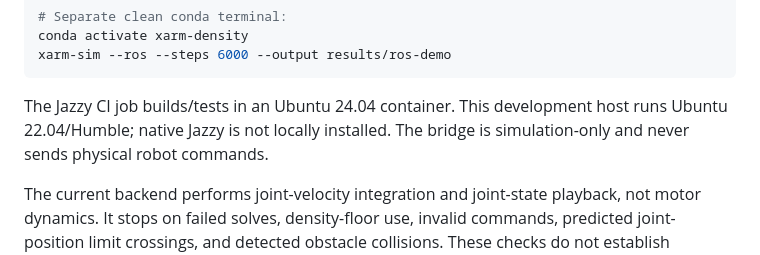
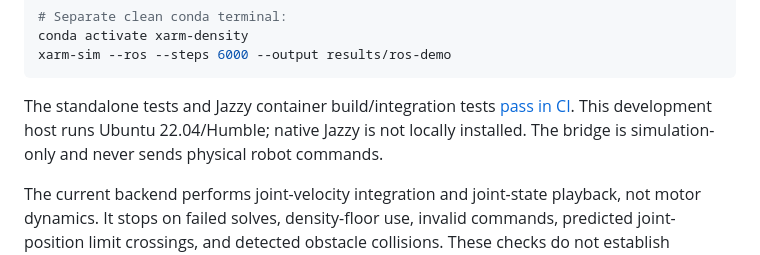
Before and after one commit to JanineHoelscher/xarm-density, a Markdown page: README.md, the part around the change. Rendered like a GitHub page.

Commit message:
Record successful standalone and Jazzy CI verification

````diff
--- a/README.md
+++ b/README.md
@@ -88,9 +88,10 @@ conda activate xarm-density
 xarm-sim --ros --steps 6000 --output results/ros-demo
 ```
 
-The Jazzy CI job builds/tests in an Ubuntu 24.04 container. This development
-host runs Ubuntu 22.04/Humble; native Jazzy is not locally installed. The bridge
-is simulation-only and never sends physical robot commands.
+The standalone tests and Jazzy container build/integration tests
+[pass in CI](https://github.com/sriram-2502/xarm-density/actions/runs/40002248041).
+This development host runs Ubuntu 22.04/Humble; native Jazzy is not locally
+installed. The bridge is simulation-only and never sends physical robot commands.
 
 The current backend performs joint-velocity integration and joint-state
 playback, not motor dynamics. It stops on failed solves, density-floor use,
````
Also changed, not shown: docs/ROS2_JAZZY.md (+11 -5 lines).
